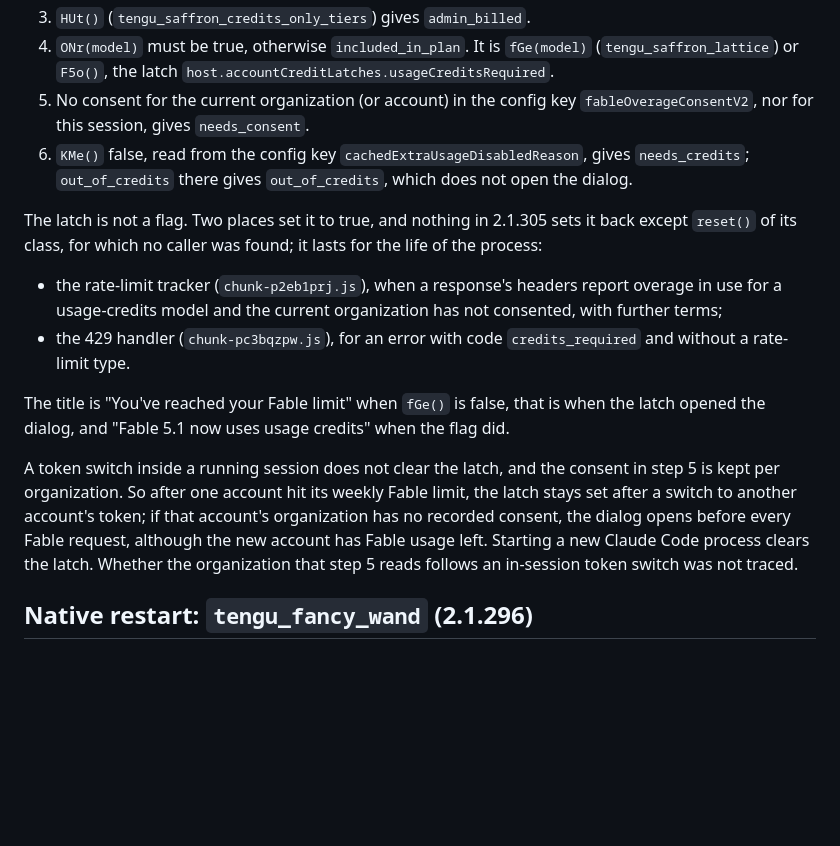
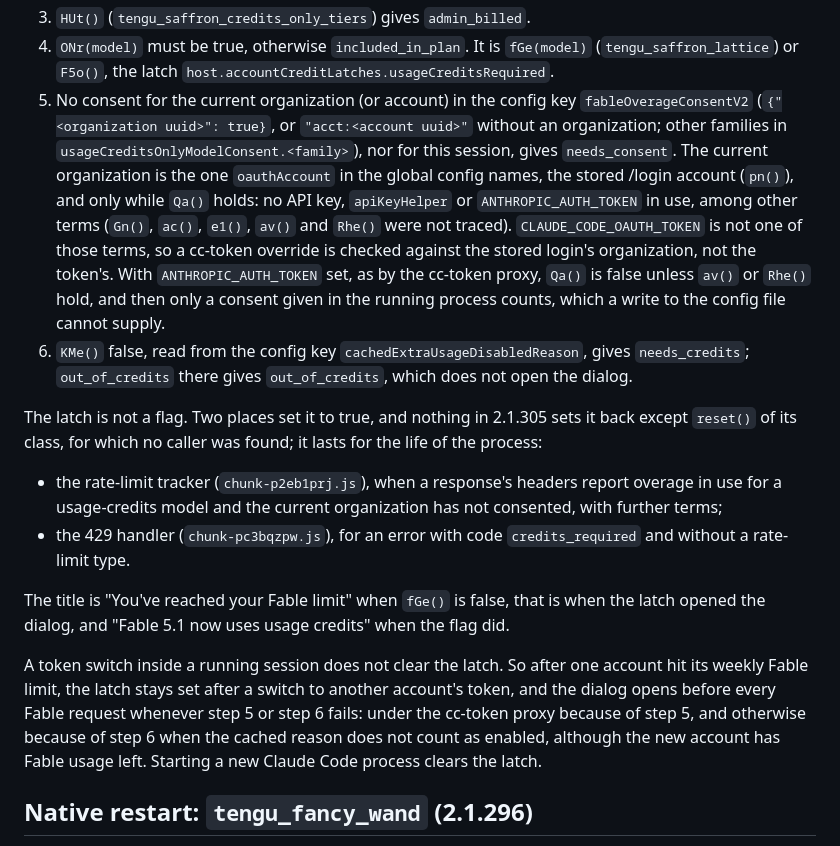
Before and after one commit to ojura/claude-skills, a Markdown page: team-necromancy/growthbook-flags.md, the part around the change. GitHub-like rendering; blank space fills up the shorter version.

Commit message:
growthbook-flags: which organization the Fable consent check reads
pn() takes oauthAccount from the global config while Qa() holds, so a cc-token override is checked
against the stored login's organization; with ANTHROPIC_AUTH_TOKEN set Qa() is false and only a
consent given in the running process counts. Replaces the untraced statement that a token switch
makes the new account's organization the one checked.

Co-Authored-By: Claude Opus 5.5 <noreply@anthropic.com>

```diff
--- a/team-necromancy/growthbook-flags.md
+++ b/team-necromancy/growthbook-flags.md
@@ -325,8 +325,16 @@ true when `Pcn(model)` in `chunk-4msg6xg9.js` returns `needs_consent` or `needs_
 3. `HUt()` (`tengu_saffron_credits_only_tiers`) gives `admin_billed`.
 4. `ONr(model)` must be true, otherwise `included_in_plan`. It is `fGe(model)`
    (`tengu_saffron_lattice`) or `F5o()`, the latch `host.accountCreditLatches.usageCreditsRequired`.
-5. No consent for the current organization (or account) in the config key `fableOverageConsentV2`,
-   nor for this session, gives `needs_consent`.
+5. No consent for the current organization (or account) in the config key `fableOverageConsentV2`
+   (`{"<organization uuid>": true}`, or `"acct:<account uuid>"` without an organization; other families
+   in `usageCreditsOnlyModelConsent.<family>`), nor for this session, gives `needs_consent`. The current
+   organization is the one `oauthAccount` in the global config names, the stored /login account
+   (`pn()`), and only while `Qa()` holds: no API key, `apiKeyHelper` or `ANTHROPIC_AUTH_TOKEN` in use,
+   among other terms (`Gn()`, `ac()`, `e1()`, `av()` and `Rhe()` were not traced).
+   `CLAUDE_CODE_OAUTH_TOKEN` is not one of those terms, so a cc-token override is checked against the
+   stored login's organization, not the token's. With `ANTHROPIC_AUTH_TOKEN` set, as by the cc-token
+   proxy, `Qa()` is false unless `av()` or `Rhe()` hold, and then only a consent given in the running
+   process counts, which a write to the config file cannot supply.
 6. `KMe()` false, read from the config key `cachedExtraUsageDisabledReason`, gives `needs_credits`;
    `out_of_credits` there gives `out_of_credits`, which does not open the dialog.
 
@@ -341,12 +349,11 @@ The latch is not a flag. Two places set it to true, and nothing in 2.1.305 sets
 The title is "You've reached your Fable limit" when `fGe()` is false, that is when the latch opened
 the dialog, and "Fable 5.1 now uses usage credits" when the flag did.
 
-A token switch inside a running session does not clear the latch, and the consent in step 5 is kept per
-organization. So after one account hit its weekly Fable limit, the latch stays set after a switch to
-another account's token; if that account's organization has no recorded consent, the dialog opens before
-every Fable request, although the new account has Fable usage left. Starting a new Claude Code process
-clears the latch. Whether the organization that step 5 reads follows an in-session token switch was not
-traced.
+A token switch inside a running session does not clear the latch. So after one account hit its weekly
+Fable limit, the latch stays set after a switch to another account's token, and the dialog opens before
+every Fable request whenever step 5 or step 6 fails: under the cc-token proxy because of step 5, and
+otherwise because of step 6 when the cached reason does not count as enabled, although the new account
+has Fable usage left. Starting a new Claude Code process clears the latch.
 
 ## Native restart: `tengu_fancy_wand` (2.1.296)
 
```
